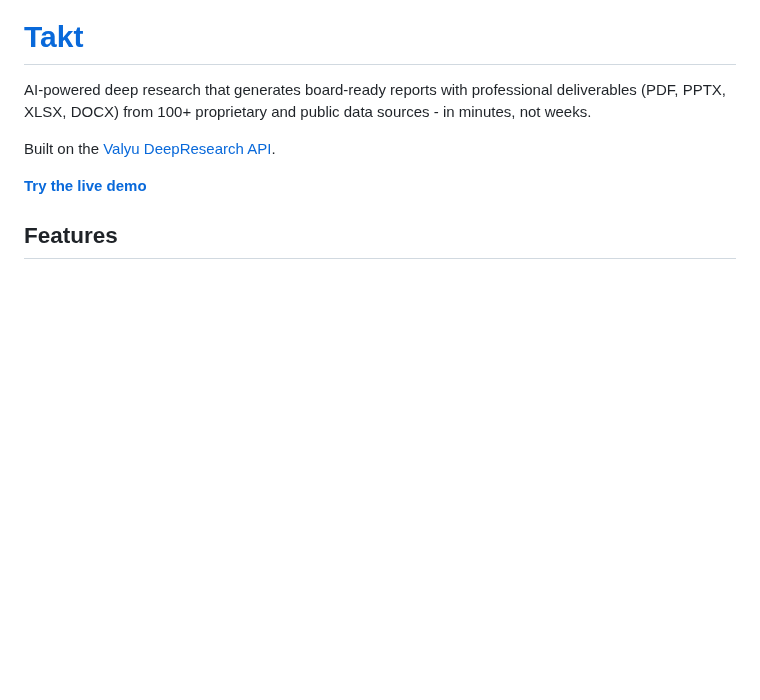
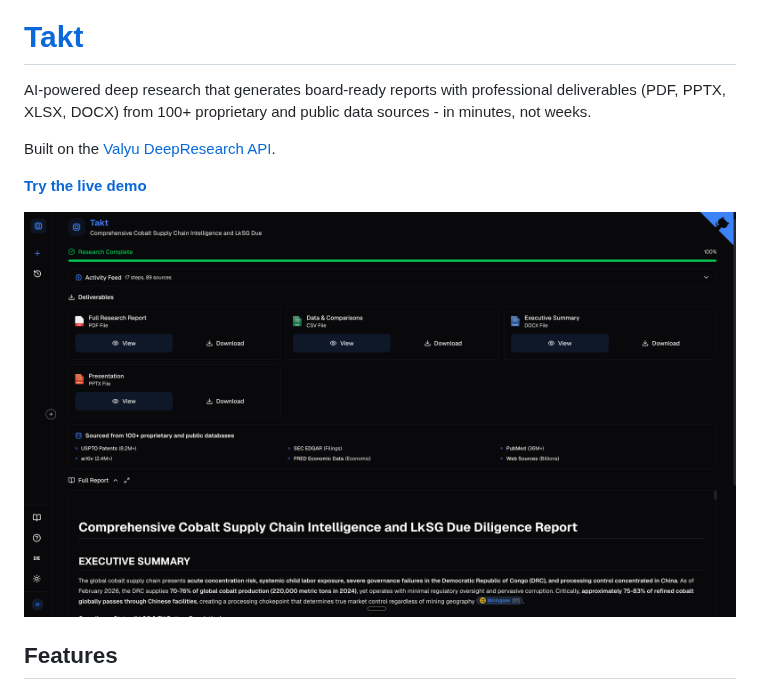
Before and after one commit to yorkeccak/takt, a Markdown page: README.md, the part around the change. Drawn GitHub-style; pictures changed too: screenshot.png (added); blank space fills up the shorter version.

Commit message:
Add screenshot to README

```diff
--- a/README.md
+++ b/README.md
@@ -5,6 +5,8 @@ AI-powered deep research that generates board-ready reports with professional de
 Built on the [Valyu DeepResearch API](https://docs.valyu.ai/guides/deepresearch-quickstart).
 
 **[Try the live demo](https://takt.valyu.ai)**
+
+![Takt - AI-powered deep research with professional deliverables](screenshot.png)
 
 ## Features
 
```
